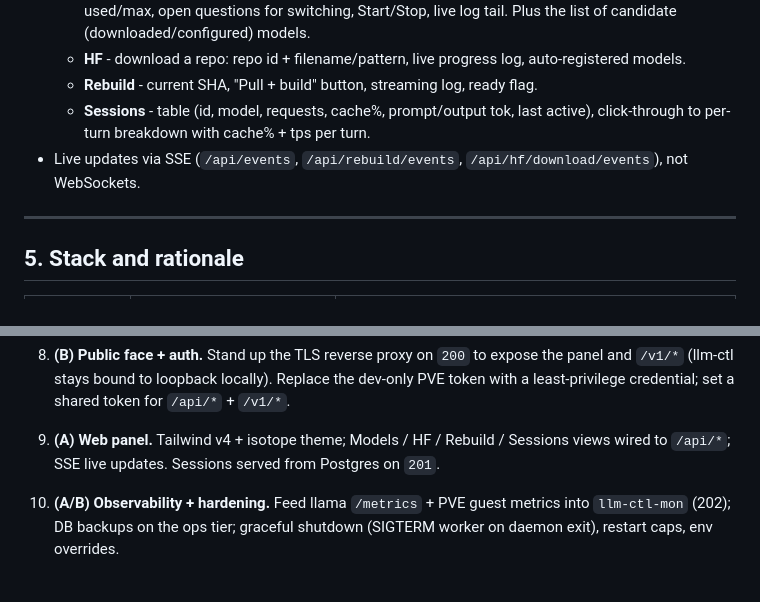
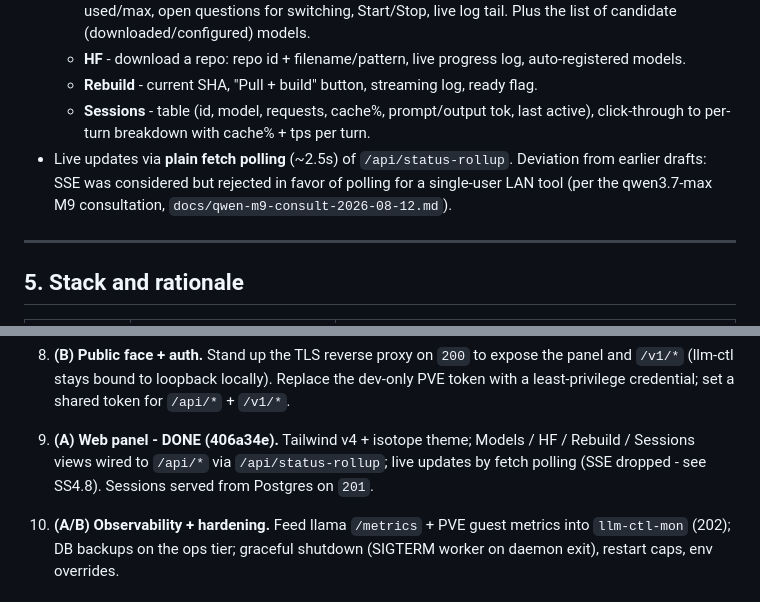
Before and after one commit to whos-carmen/llm-ctl, a Markdown page: DESIGN.md, 2 parts joined by grey strips. Rendered like a GitHub page.

```diff
--- a/DESIGN.md
+++ b/DESIGN.md
@@ -404,8 +404,10 @@ the ops tier.
   - **Rebuild** - current SHA, "Pull + build" button, streaming log, ready flag.
   - **Sessions** - table (id, model, requests, cache%, prompt/output tok, last
     active), click-through to per-turn breakdown with cache% + tps per turn.
-- Live updates via SSE (`/api/events`, `/api/rebuild/events`,
-  `/api/hf/download/events`), not WebSockets.
+- Live updates via **plain fetch polling** (~2.5s) of `/api/status-rollup`.
+  Deviation from earlier drafts: SSE was considered but rejected in favor of
+  polling for a single-user LAN tool (per the qwen3.7-max M9 consultation,
+  `docs/qwen-m9-consult-2026-08-12.md`).
 
 ---
 
@@ -516,9 +518,10 @@ fixed; M6-M9 can be re-ordered to taste.
    dev-only PVE token with a least-privilege credential; set a shared token for
    `/api/*` + `/v1/*`.
 
-9. **(A) Web panel.** Tailwind v4 + isotope theme; Models / HF / Rebuild /
-   Sessions views wired to `/api/*`; SSE live updates. Sessions served from
-   Postgres on `201`.
+9. **(A) Web panel - DONE (406a34e).** Tailwind v4 + isotope theme; Models /
+   HF / Rebuild / Sessions views wired to `/api/*` via `/api/status-rollup`;
+   live updates by fetch polling (SSE dropped - see SS4.8). Sessions served
+   from Postgres on `201`.
 
 10. **(A/B) Observability + hardening.** Feed llama `/metrics` + PVE guest
     metrics into `llm-ctl-mon` (202); DB backups on the ops tier; graceful
```
Also changed, not shown: HANDOFF.md (+13 -4 lines).
